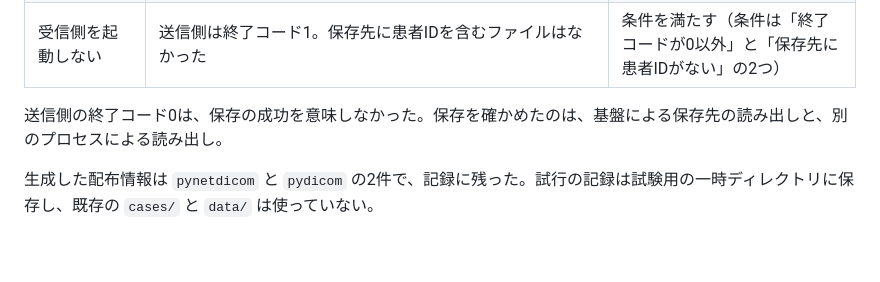
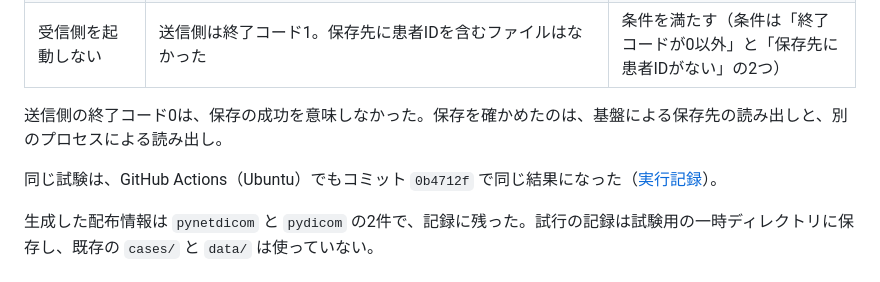
Before and after one commit to Suisan-neki/execution-evidence-lab, a Markdown page: docs/validation-dicom-2026-10-16.md, the part around the change. Drawn GitHub-style; blank space fills up the shorter version.

Commit message:
pynetdicomの試験のCIでの結果を記録する (#137)

```diff
--- a/docs/validation-dicom-2026-10-16.md
+++ b/docs/validation-dicom-2026-10-16.md
@@ -37,6 +37,8 @@ macOS 26.3.1（Apple M4）、Rust 1.99.0、Node.js 24.10.0、Python 3.14.5、Pla
 
 送信側の終了コード0は、保存の成功を意味しなかった。保存を確かめたのは、基盤による保存先の読み出しと、別のプロセスによる読み出し。
 
+同じ試験は、GitHub Actions（Ubuntu）でもコミット `0b4712f` で同じ結果になった（[実行記録](https://github.com/Suisan-neki/execution-evidence-lab/actions/runs/38879861096)）。
+
 生成した配布情報は `pynetdicom` と `pydicom` の2件で、記録に残った。試行の記録は試験用の一時ディレクトリに保存し、既存の `cases/` と `data/` は使っていない。
 
 ## そのほかの確認
```
